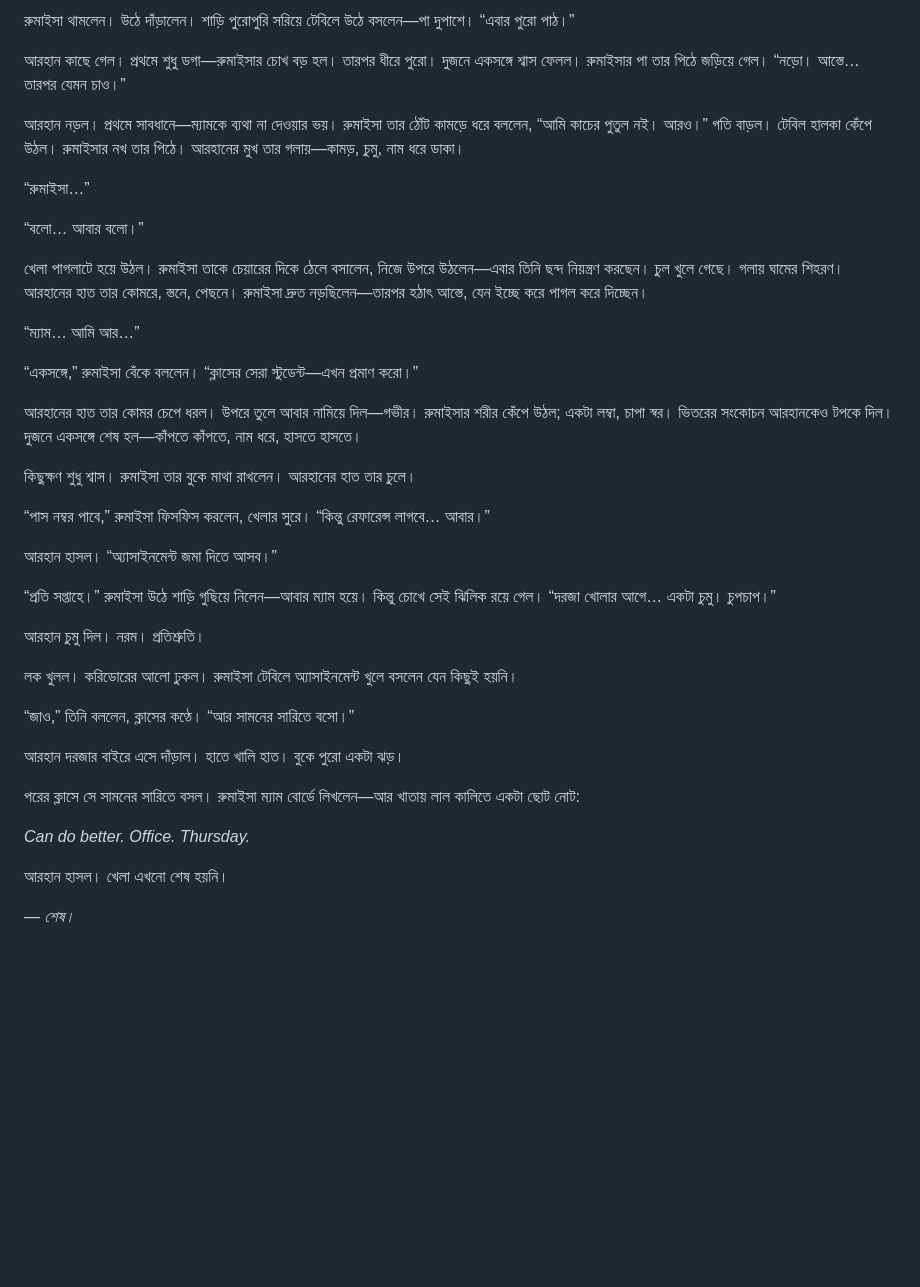
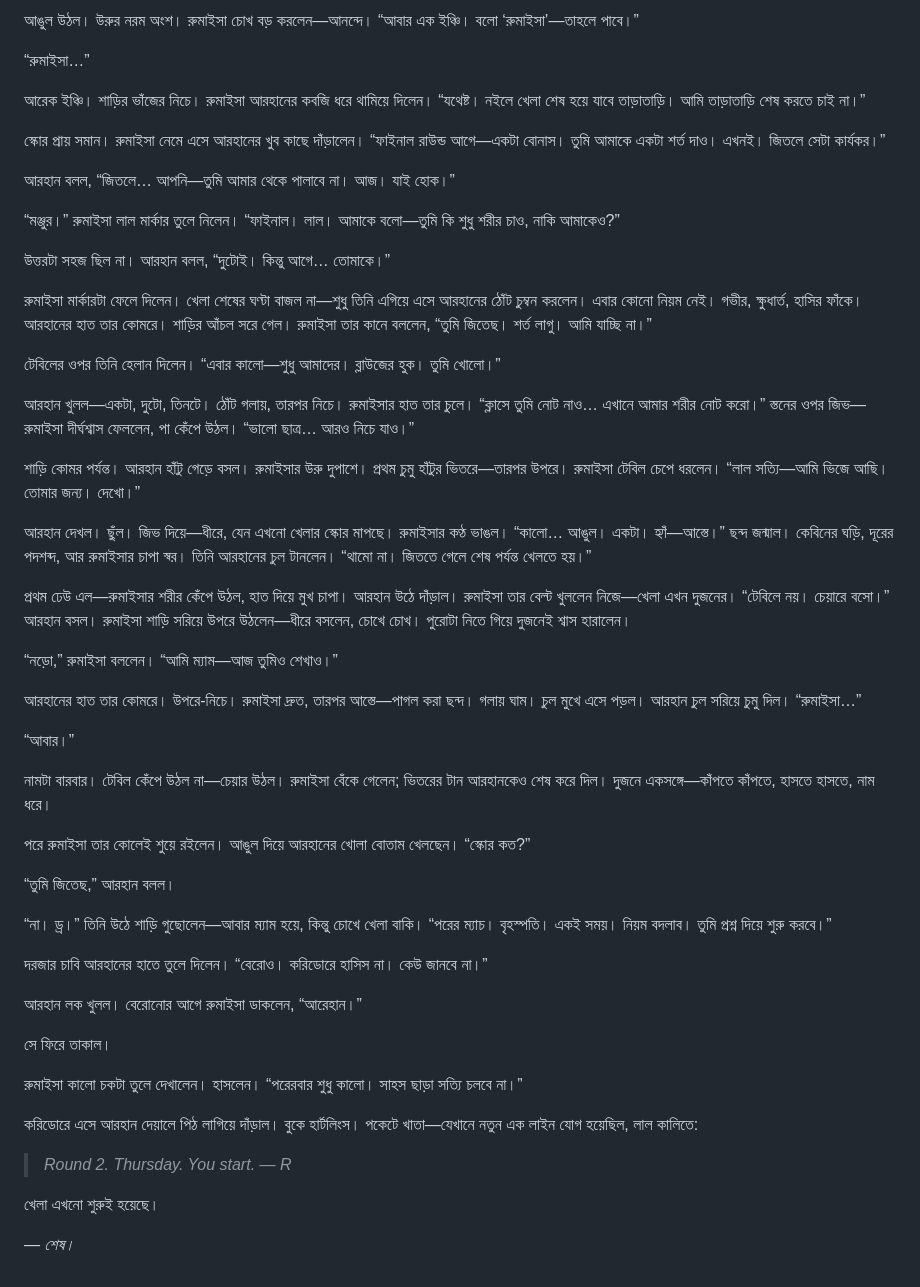
Before and after one commit to jennyMahmuda/mahmuda-fun, a Markdown page: story-post/university-mam-playful.md, the part around one of its changes. Rendered like a GitHub page; blank space fills up the shorter version.

```diff
--- a/story-post/university-mam-playful.md
+++ b/story-post/university-mam-playful.md
@@ -85,42 +85,56 @@ excerpt: অ্যাসাইনমেন্ট জমা দিতে গি
 
-রুমাইসা থামলেন। উঠে দাঁড়ালেন। শাড়ি পুরোপুরি সরিয়ে টেবিলে উঠে বসলেন—পা দুপাশে। “এবার পুরো পাঠ।”
-
-আরহান কাছে গেল। প্রথমে শুধু ডগা—রুমাইসার চোখ বড় হল। তারপর ধীরে পুরো। দুজনে একসঙ্গে শ্বাস ফেলল। রুমাইসার পা তার পিঠে জড়িয়ে গেল। “নড়ো। আস্তে… তারপর যেমন চাও।”
-
-আরহান নড়ল। প্রথমে সাবধানে—ম্যামকে ব্যথা না দেওয়ার ভয়। রুমাইসা তার ঠোঁট কামড়ে ধরে বললেন, “আমি কাচের পুতুল নই। আরও।” গতি বাড়ল। টেবিল হালকা কেঁপে উঠল। রুমাইসার নখ তার পিঠে। আরহানের মুখ তার গলায়—কামড়, চুমু, নাম ধরে ডাকা।
+আঙুল উঠল। উরুর নরম অংশ। রুমাইসা চোখ বড় করলেন—আনন্দে। “আবার এক ইঞ্চি। বলো ‘রুমাইসা’—তাহলে পাবে।”
 
 “রুমাইসা…”
 
-“বলো… আবার বলো।”
+আরেক ইঞ্চি। শাড়ির ভাঁজের নিচে। রুমাইসা আরহানের কবজি ধরে থামিয়ে দিলেন। “যথেষ্ট। নইলে খেলা শেষ হয়ে যাবে তাড়াতাড়ি। আমি তাড়াতাড়ি শেষ করতে চাই না।”
 
-খেলা পাগলাটে হয়ে উঠল। রুমাইসা তাকে চেয়ারের দিকে ঠেলে বসালেন, নিজে উপরে উঠলেন—এবার তিনি ছন্দ নিয়ন্ত্রণ করছেন। চুল খুলে গেছে। গলায় ঘামের শিহরণ। আরহানের হাত তার কোমরে, স্তনে, পেছনে। রুমাইসা দ্রুত নড়ছিলেন—তারপর হঠাৎ আস্তে, যেন ইচ্ছে করে পাগল করে দিচ্ছেন।
+স্কোর প্রায় সমান। রুমাইসা নেমে এসে আরহানের খুব কাছে দাঁড়ালেন। “ফাইনাল রাউন্ড আগে—একটা বোনাস। তুমি আমাকে একটা শর্ত দাও। এখনই। জিতলে সেটা কার্যকর।”
 
-“ম্যাম… আমি আর…”
+আরহান বলল, “জিতলে… আপনি—তুমি আমার থেকে পালাবে না। আজ। যাই হোক।”
 
-“একসঙ্গে,” রুমাইসা বেঁকে বললেন। “ক্লাসের সেরা স্টুডেন্ট—এখন প্রমাণ করো।”
+“মঞ্জুর।” রুমাইসা লাল মার্কার তুলে নিলেন। “ফাইনাল। লাল। আমাকে বলো—তুমি কি শুধু শরীর চাও, নাকি আমাকেও?”
 
-আরহানের হাত তার কোমর চেপে ধরল। উপরে তুলে আবার নামিয়ে দিল—গভীর। রুমাইসার শরীর কেঁপে উঠল; একটা লম্বা, চাপা স্বর। ভিতরের সংকোচন আরহানকেও টপকে দিল। দুজনে একসঙ্গে শেষ হল—কাঁপতে কাঁপতে, নাম ধরে, হাসতে হাসতে।
+উত্তরটা সহজ ছিল না। আরহান বলল, “দুটোই। কিন্তু আগে… তোমাকে।”
 
-কিছুক্ষণ শুধু শ্বাস। রুমাইসা তার বুকে মাথা রাখলেন। আরহানের হাত তার চুলে।
+রুমাইসা মার্কারটা ফেলে দিলেন। খেলা শেষের ঘণ্টা বাজল না—শুধু তিনি এগিয়ে এসে আরহানের ঠোঁট চুম্বন করলেন। এবার কোনো নিয়ম নেই। গভীর, ক্ষুধার্ত, হাসির ফাঁকে। আরহানের হাত তার কোমরে। শাড়ির আঁচল সরে গেল। রুমাইসা তার কানে বললেন, “তুমি জিতেছ। শর্ত লাগু। আমি যাচ্ছি না।”
 
-“পাস নম্বর পাবে,” রুমাইসা ফিসফিস করলেন, খেলার সুরে। “কিন্তু রেফারেন্স লাগবে… আবার।”
+টেবিলের ওপর তিনি হেলান দিলেন। “এবার কালো—শুধু আমাদের। ব্লাউজের হুক। তুমি খোলো।”
 
-আরহান হাসল। “অ্যাসাইনমেন্ট জমা দিতে আসব।”
+আরহান খুলল—একটা, দুটো, তিনটে। ঠোঁট গলায়, তারপর নিচে। রুমাইসার হাত তার চুলে। “ক্লাসে তুমি নোট নাও… এখানে আমার শরীর নোট করো।” স্তনের ওপর জিভ—রুমাইসা দীর্ঘশ্বাস ফেললেন, পা কেঁপে উঠল। “ভালো ছাত্র… আরও নিচে যাও।”
 
-“প্রতি সপ্তাহে।” রুমাইসা উঠে শাড়ি গুছিয়ে নিলেন—আবার ম্যাম হয়ে। কিন্তু চোখে সেই ঝিলিক রয়ে গেল। “দরজা খোলার আগে… একটা চুমু। চুপচাপ।”
+শাড়ি কোমর পর্যন্ত। আরহান হাঁটু গেড়ে বসল। রুমাইসার উরু দুপাশে। প্রথম চুমু হাঁটুর ভিতরে—তারপর উপরে। রুমাইসা টেবিল চেপে ধরলেন। “লাল সত্যি—আমি ভিজে আছি। তোমার জন্য। দেখো।”
 
-আরহান চুমু দিল। নরম। প্রতিশ্রুতি।
+আরহান দেখল। ছুঁল। জিভ দিয়ে—ধীরে, যেন এখনো খেলার স্কোর মাপছে। রুমাইসার কণ্ঠ ভাঙল। “কালো… আঙুল। একটা। হ্যাঁ—আস্তে।” ছন্দ জন্মাল। কেবিনের ঘড়ি, দূরের পদশব্দ, আর রুমাইসার চাপা স্বর। তিনি আরহানের চুল টানলেন। “থামো না। জিততে গেলে শেষ পর্যন্ত খেলতে হয়।”
 
-লক খুলল। করিডোরের আলো ঢুকল। রুমাইসা টেবিলে অ্যাসাইনমেন্ট খুলে বসলেন যেন কিছুই হয়নি।
+প্রথম ঢেউ এল—রুমাইসার শরীর কেঁপে উঠল, হাত দিয়ে মুখ চাপা। আরহান উঠে দাঁড়াল। রুমাইসা তার বেল্ট খুললেন নিজে—খেলা এখন দুজনের। “টেবিলে নয়। চেয়ারে বসো।” আরহান বসল। রুমাইসা শাড়ি সরিয়ে উপরে উঠলেন—ধীরে বসলেন, চোখে চোখ। পুরোটা নিতে গিয়ে দুজনেই শ্বাস হারালেন।
 
-“জাও,” তিনি বললেন, ক্লাসের কণ্ঠে। “আর সামনের সারিতে বসো।”
+“নড়ো,” রুমাইসা বললেন। “আমি ম্যাম—আজ তুমিও শেখাও।”
 
-আরহান দরজার বাইরে এসে দাঁড়াল। হাতে খালি হাত। বুকে পুরো একটা ঝড়।
+আরহানের হাত তার কোমরে। উপরে-নিচে। রুমাইসা দ্রুত, তারপর আস্তে—পাগল করা ছন্দ। গলায় ঘাম। চুল মুখে এসে পড়ল। আরহান চুল সরিয়ে চুমু দিল। “রুমাইসা…”
 
-পরের ক্লাসে সে সামনের সারিতে বসল। রুমাইসা ম্যাম বোর্ডে লিখলেন—আর খাতায় লাল কালিতে একটা ছোট নোট:
+“আবার।”
 
-*Can do better. Office. Thursday.*
+নামটা বারবার। টেবিল কেঁপে উঠল না—চেয়ার উঠল। রুমাইসা বেঁকে গেলেন; ভিতরের টান আরহানকেও শেষ করে দিল। দুজনে একসঙ্গে—কাঁপতে কাঁপতে, হাসতে হাসতে, নাম ধরে।
 
-আরহান হাসল। খেলা এখনো শেষ হয়নি।
+পরে রুমাইসা তার কোলেই শুয়ে রইলেন। আঙুল দিয়ে আরহানের খোলা বোতাম খেলছেন। “স্কোর কত?”
+
+“তুমি জিতেছ,” আরহান বলল।
+
+“না। ড্র।” তিনি উঠে শাড়ি গুছোলেন—আবার ম্যাম হয়ে, কিন্তু চোখে খেলা বাকি। “পরের ম্যাচ। বৃহস্পতি। একই সময়। নিয়ম বদলাব। তুমি প্রশ্ন দিয়ে শুরু করবে।”
+
+দরজার চাবি আরহানের হাতে তুলে দিলেন। “বেরোও। করিডোরে হাসিস না। কেউ জানবে না।”
+
+আরহান লক খুলল। বেরোনোর আগে রুমাইসা ডাকলেন, “আরেহান।”
+
+সে ফিরে তাকাল।
+
+রুমাইসা কালো চকটা তুলে দেখালেন। হাসলেন। “পরেরবার শুধু কালো। সাহস ছাড়া সত্যি চলবে না।”
+
+করিডোরে এসে আরহান দেয়ালে পিঠ লাগিয়ে দাঁড়াল। বুকে হার্টলিংস। পকেটে খাতা—যেখানে নতুন এক লাইন যোগ হয়েছিল, লাল কালিতে:
+
+> *Round 2. Thursday. You start. — R*
+
+খেলা এখনো শুরুই হয়েছে।
 
 *— শেষ।*
```
Also changed, not shown: other parts of story-post/university-mam-playful.md (+38 -38 lines).
